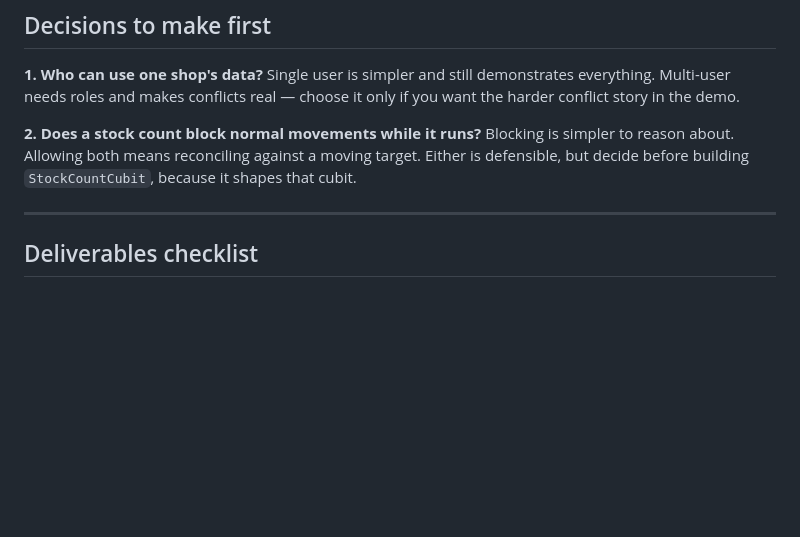
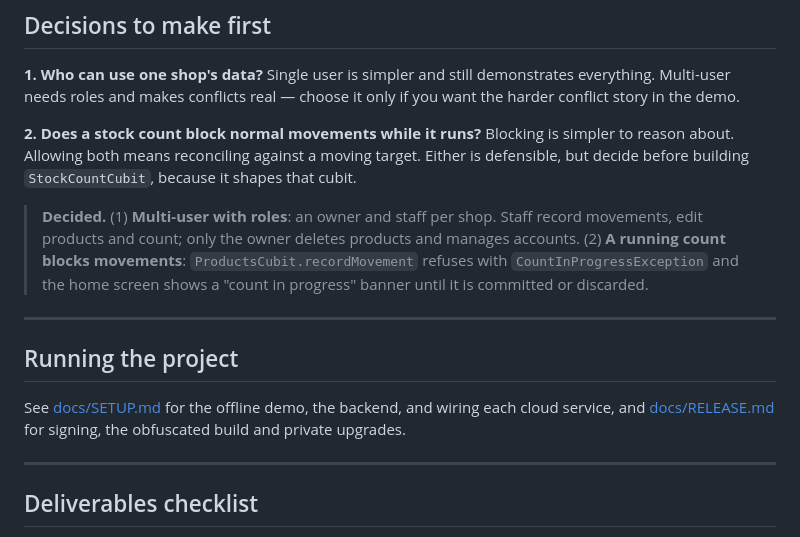
Before and after one commit to mohameddddt/Jerd, a Markdown page: README.md, the part around the change. Rendered like a GitHub page; blank space fills up the shorter version.

Commit message:
Record project decisions and link docs in README

```diff
--- a/README.md
+++ b/README.md
@@ -346,6 +346,18 @@ real — choose it only if you want the harder conflict story in the demo.
 Blocking is simpler to reason about. Allowing both means reconciling against a moving target. Either
 is defensible, but decide before building `StockCountCubit`, because it shapes that cubit.
 
+> **Decided.** (1) **Multi-user with roles**: an owner and staff per shop. Staff record movements,
+> edit products and count; only the owner deletes products and manages accounts. (2) **A running
+> count blocks movements**: `ProductsCubit.recordMovement` refuses with `CountInProgressException`
+> and the home screen shows a "count in progress" banner until it is committed or discarded.
+
+---
+
+## Running the project
+
+See [docs/SETUP.md](docs/SETUP.md) for the offline demo, the backend, and wiring each cloud service,
+and [docs/RELEASE.md](docs/RELEASE.md) for signing, the obfuscated build and private upgrades.
+
 ---
 
 ## Deliverables checklist
```
